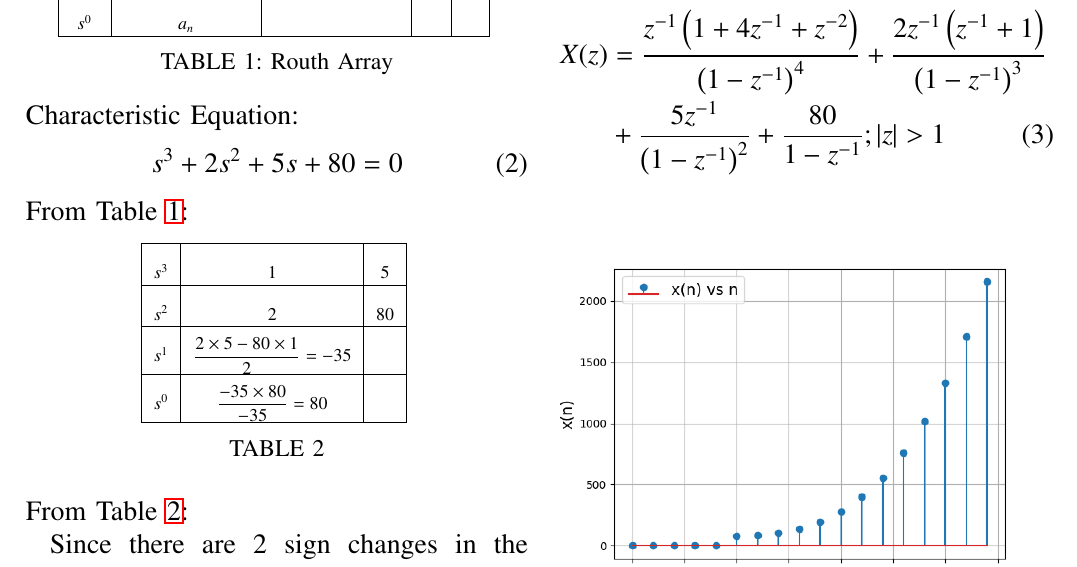
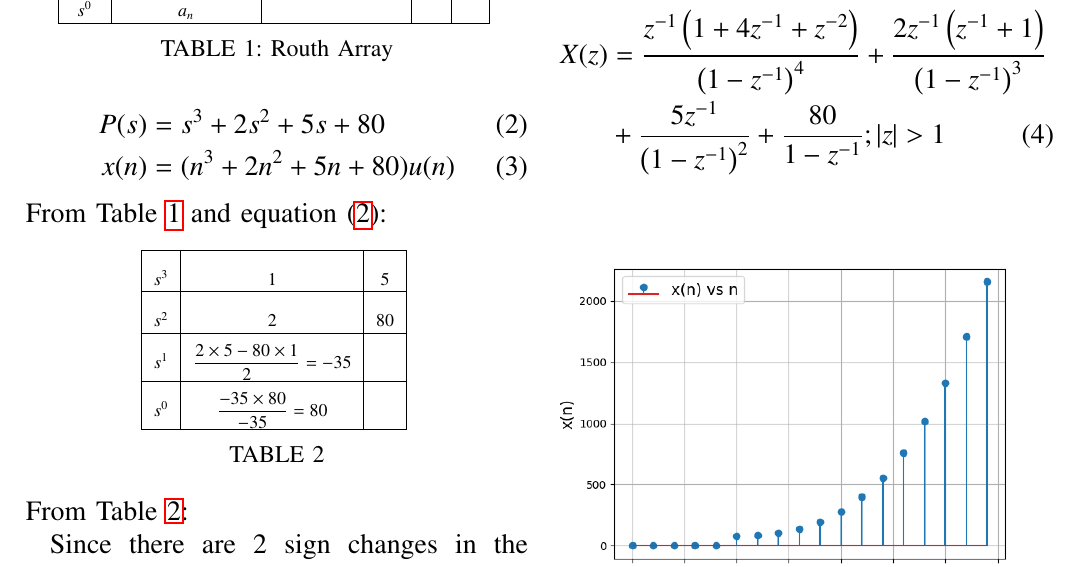
Before and after one commit to Avyaaz13/EE1205, a LaTeX paper (assign3/main.tex): part of the page, cut so that both start at the same text. Compiled offline with pdfLaTeX.

Commit message:
z-transform

```diff
--- a/assign3/main.tex
+++ b/assign3/main.tex
@@ -75,12 +74,12 @@ The table below shows the Routh array of the $n^{th}$- order characteristic poly
 \caption{Routh Array}
 \label{tab:routharray.IN.24.2023}
 \end{table}
-\noindent Characteristic Equation:
 \begin{align}
-   s^3+2s^2+5s+80 = 0  \label{eq:x(n).IN.24.2023}
+  P(s)&= s^3+2s^2+5s+80\label{eq:polynomial.24.IN.2023} \\
+  x(n)&=(n^3+2n^2+5n+80)u(n)\label{eq:x(n).IN.24.2023}
 \end{align}
 
-\noindent From \tabref{tab:routharray.IN.24.2023}:
+\noindent From \tabref{tab:routharray.IN.24.2023} and equation \eqref{eq:polynomial.24.IN.2023}:
 
 \begin{table}[htbp]
 \setlength{\extrarowheight}{10pt}
```
Also changed, not shown: assign3/main.pdf, assign3/main.tex (5 more changed lines), 2 other files.
